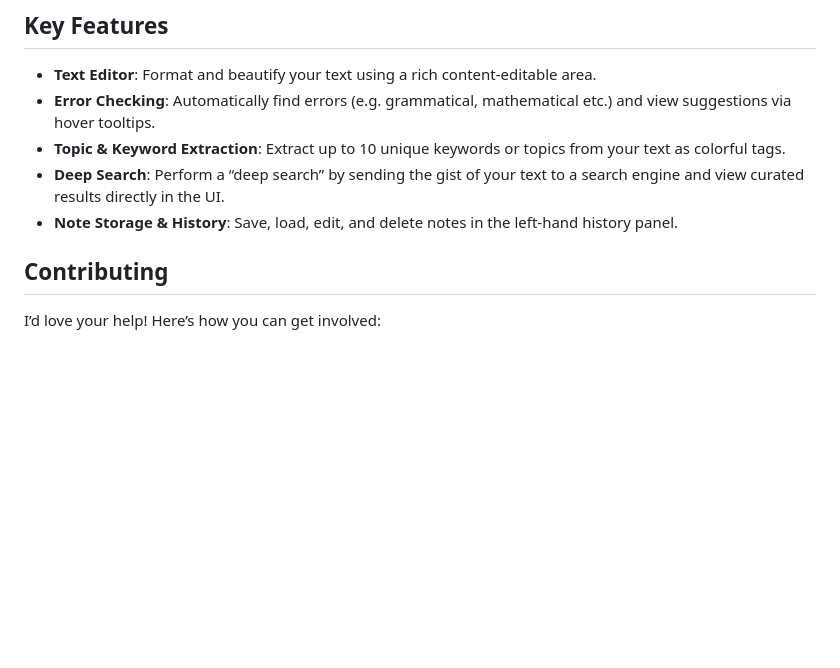
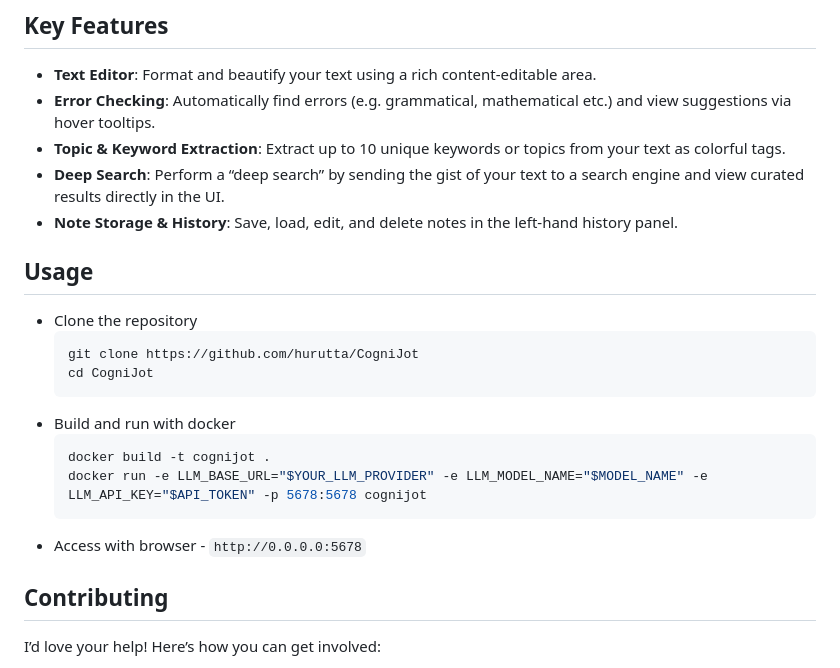
Before and after one commit to hurutta/CogniJot, a Markdown page: README.md, the part around the change. GitHub-like rendering; blank space fills up the shorter version.

Commit message:
Update readme with usage section

````diff
--- a/README.md
+++ b/README.md
@@ -105,6 +105,21 @@ class LLM llm;
 - **Deep Search**: Perform a “deep search” by sending the gist of your text to a search engine and view curated results directly in the UI.
 - **Note Storage & History**: Save, load, edit, and delete notes in the left-hand history panel.
 
+## Usage
+
+- Clone the repository
+    ```bash
+    git clone https://github.com/hurutta/CogniJot
+    cd CogniJot
+    ```
+- Build and run with docker
+    ```bash
+    docker build -t cognijot .
+    docker run -e LLM_BASE_URL="$YOUR_LLM_PROVIDER" -e LLM_MODEL_NAME="$MODEL_NAME" -e LLM_API_KEY="$API_TOKEN" -p 5678:5678 cognijot
+    ```
+- Access with browser - `http://0.0.0.0:5678`
+
+
 
 ## Contributing
 
````
